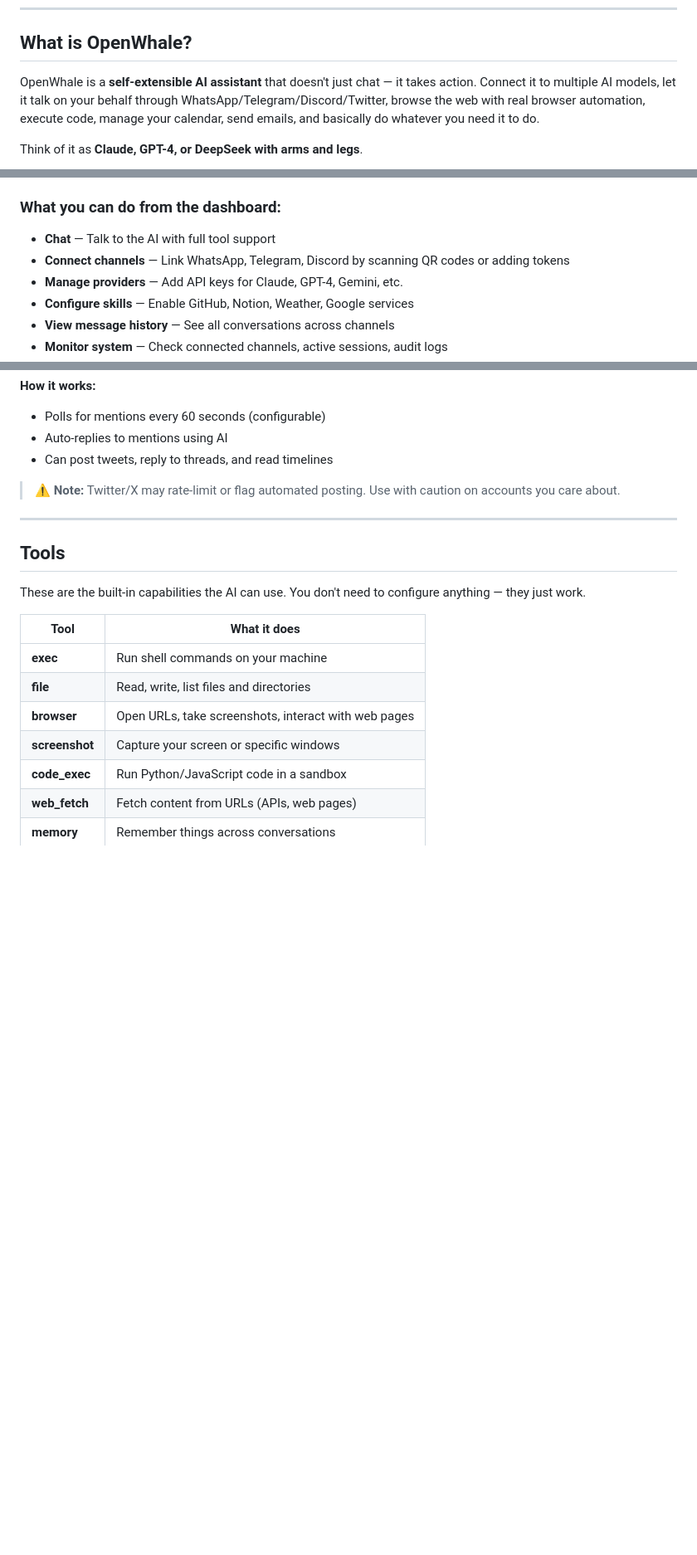
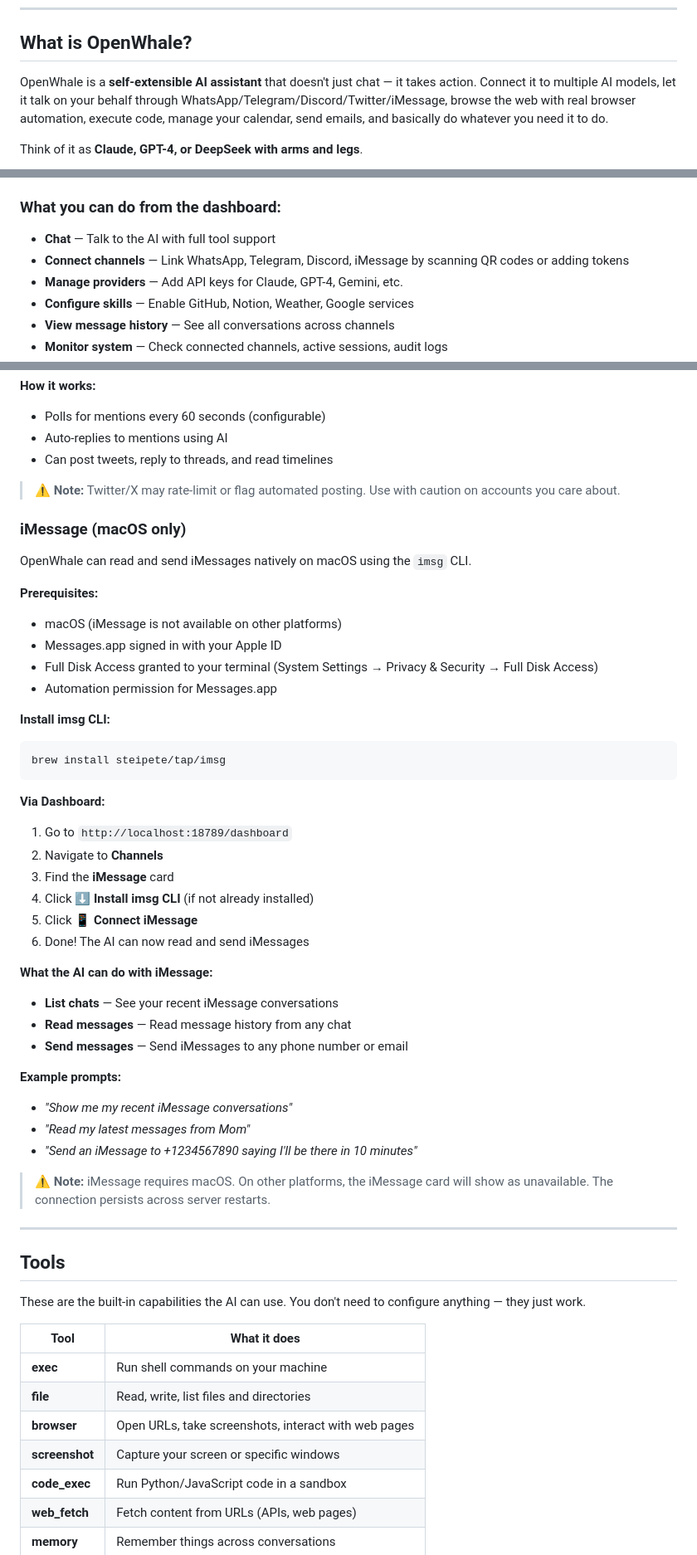
Before and after one commit to viralcode/openwhale, a Markdown page: README.md, 3 parts joined by grey strips. Shown at 83% size. GitHub-like rendering; blank space fills up the shorter version.

````diff
--- a/README.md
+++ b/README.md
@@ -29,7 +29,7 @@
 
 ## What is OpenWhale?
 
-OpenWhale is a **self-extensible AI assistant** that doesn't just chat — it takes action. Connect it to multiple AI models, let it talk on your behalf through WhatsApp/Telegram/Discord/Twitter, browse the web with real browser automation, execute code, manage your calendar, send emails, and basically do whatever you need it to do.
+OpenWhale is a **self-extensible AI assistant** that doesn't just chat — it takes action. Connect it to multiple AI models, let it talk on your behalf through WhatsApp/Telegram/Discord/Twitter/iMessage, browse the web with real browser automation, execute code, manage your calendar, send emails, and basically do whatever you need it to do.
 
 Think of it as **Claude, GPT-4, or DeepSeek with arms and legs**.
 
@@ -325,7 +328,7 @@ OpenWhale comes with a web dashboard for managing everything without touching th
 ### What you can do from the dashboard:
 
 - **Chat** — Talk to the AI with full tool support
-- **Connect channels** — Link WhatsApp, Telegram, Discord by scanning QR codes or adding tokens
+- **Connect channels** — Link WhatsApp, Telegram, Discord, iMessage by scanning QR codes or adding tokens
 - **Manage providers** — Add API keys for Claude, GPT-4, Gemini, etc.
 - **Configure skills** — Enable GitHub, Notion, Weather, Google services
 - **View message history** — See all conversations across channels
@@ -438,6 +441,41 @@ brew install steipete/tap/bird
 
 > ⚠️ **Note:** Twitter/X may rate-limit or flag automated posting. Use with caution on accounts you care about.
 
+### iMessage (macOS only)
+
+OpenWhale can read and send iMessages natively on macOS using the `imsg` CLI.
+
+**Prerequisites:**
+- macOS (iMessage is not available on other platforms)
+- Messages.app signed in with your Apple ID
+- Full Disk Access granted to your terminal (System Settings → Privacy & Security → Full Disk Access)
+- Automation permission for Messages.app
+
+**Install imsg CLI:**
+```bash
+brew install steipete/tap/imsg
+```
+
+**Via Dashboard:**
+1. Go to `http://localhost:18789/dashboard`
+2. Navigate to **Channels**
+3. Find the **iMessage** card
+4. Click **⬇️ Install imsg CLI** (if not already installed)
+5. Click **📱 Connect iMessage**
+6. Done! The AI can now read and send iMessages
+
+**What the AI can do with iMessage:**
+- **List chats** — See your recent iMessage conversations
+- **Read messages** — Read message history from any chat
+- **Send messages** — Send iMessages to any phone number or email
+
+**Example prompts:**
+- *"Show me my recent iMessage conversations"*
+- *"Read my latest messages from Mom"*
+- *"Send an iMessage to +1234567890 saying I'll be there in 10 minutes"*
+
+> ⚠️ **Note:** iMessage requires macOS. On other platforms, the iMessage card will show as unavailable. The connection persists across server restarts.
+
 ---
 
 ## Tools
````
Also changed, not shown: other parts of README.md (+6 -2 lines).
